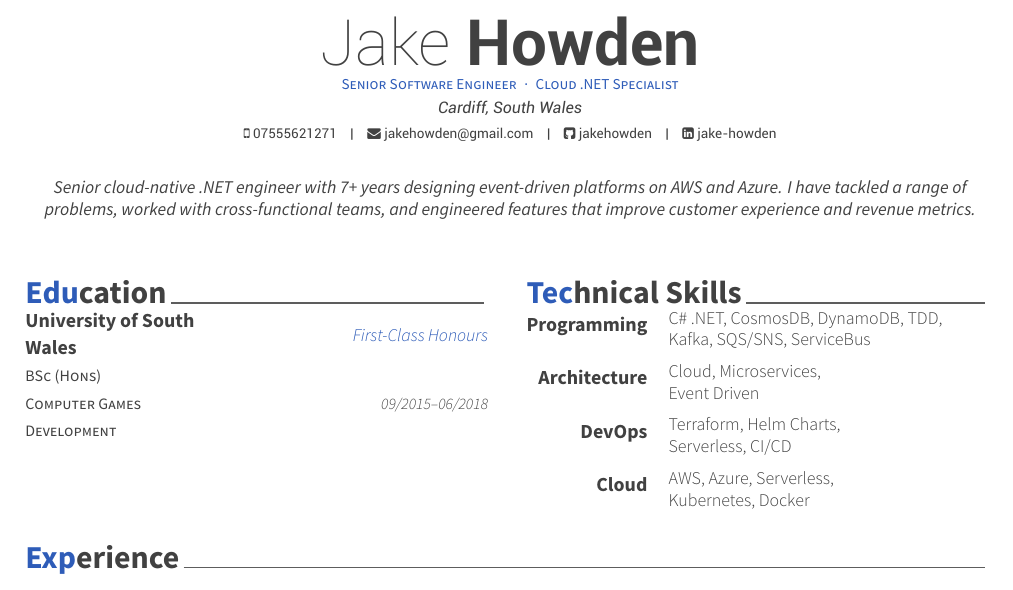
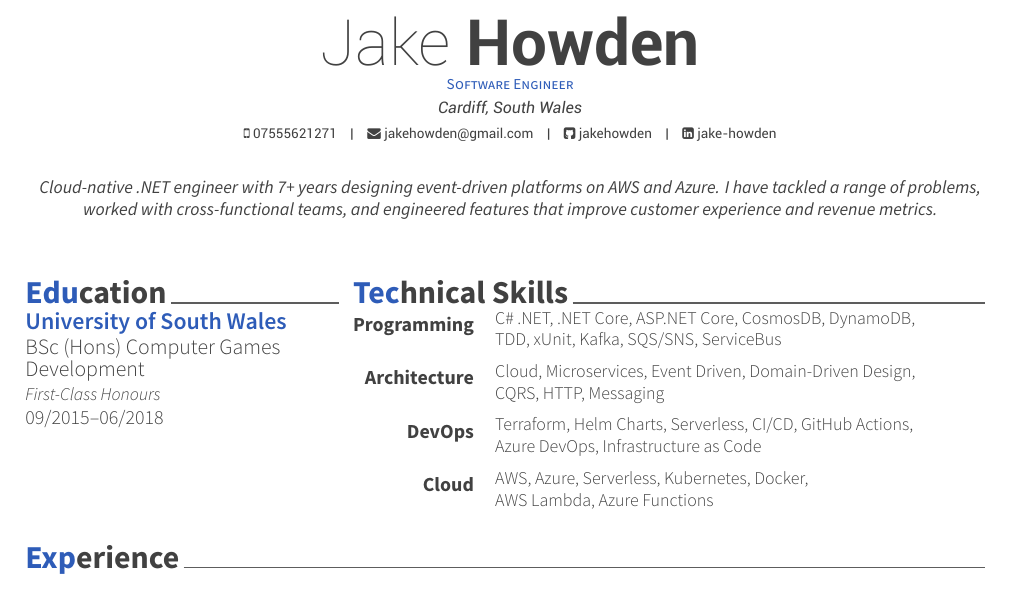
Before and after one commit to jakehowden/CV, a LaTeX CV (resume_cv.tex, which reads cv-sections/education.tex, cv-sections/skills.tex): part of the page, cut so that both start at the same text. Compiled offline with XeLaTeX.

Commit message:
added more to the technical skill section

```diff
--- a/cv-sections/education.tex
+++ b/cv-sections/education.tex
@@ -8,17 +8,11 @@
 %	SECTION CONTENT
 %----------------------------------------------------------------------------------------
 
-\begin{cventries}
+\vspace{0.3em}
 
-%------------------------------------------------
-
-\cventry
-  {BSc (Hons)\newline Computer Games Development} % Degree
-  {University of South Wales} % Institution
-  {First-Class Honours} % Location/Notes
-  {09/2015--06/2018} % Date(s)
-  {} % Description(s) bullet points
-
-%------------------------------------------------
-
-\end{cventries}
+\begin{cvparagraph}
+  {\textcolor{awesome}{\large\textbf{University of South Wales}}}\\[2pt]
+  {\textcolor{darktext}{\normalsize BSc (Hons) Computer Games\\ Development}}\\[1pt]
+  {\textcolor{graytext}{\itshape First-Class Honours}}\\[1pt]% chktex 6
+  {\textcolor{graytext}{\small 09/2015--06/2018}}\\[4pt]
+\end{cvparagraph}
--- a/cv-sections/skills.tex
+++ b/cv-sections/skills.tex
@@ -15,9 +15,9 @@
 
 \cvskill%
   {Programming} % Category
-  {\begin{tabular}{@{}l@{}}% chktex 26
-     C\# .NET, CosmosDB, DynamoDB, TDD,\\
-     Kafka, SQS/SNS, ServiceBus
+  {\begin{tabular}{@{}l@{}}
+    C\# .NET, .NET Core, ASP.NET Core, CosmosDB, DynamoDB, \\
+    TDD, xUnit, Kafka, SQS/SNS, ServiceBus
    \end{tabular}}
 
 \vspace{0.45em}
@@ -27,8 +27,8 @@
 \cvskill%
   {Architecture} % Category
   {\begin{tabular}{@{}l@{}}
-     Cloud, Microservices,\\
-     Event Driven
+    Cloud, Microservices, Event Driven, Domain-Driven Design, \\
+    CQRS, HTTP, Messaging
    \end{tabular}}
 
 \vspace{0.45em}
@@ -38,8 +38,8 @@
 \cvskill%
   {DevOps} % Category
   {\begin{tabular}{@{}l@{}}
-     Terraform, Helm Charts,\\
-     Serverless, CI/CD
+    Terraform, Helm Charts, Serverless, CI/CD, GitHub Actions, \\
+    Azure DevOps, Infrastructure as Code
    \end{tabular}}
 
 %------------------------------------------------
@@ -47,8 +47,8 @@
 \cvskill%
   {Cloud} % Category
   {\begin{tabular}{@{}l@{}}
-     AWS, Azure, Serverless,\\
-     Kubernetes, Docker
+    AWS, Azure, Serverless, Kubernetes, Docker,\\
+    AWS Lambda, Azure Functions
    \end{tabular}}
 
 %------------------------------------------------
--- a/resume_cv.tex
+++ b/resume_cv.tex
@@ -37,8 +37,8 @@
 \github{jakehowden}
 \linkedin{jake-howden}
 
-\position{Senior Software Engineer{\enskip\cdotp\enskip}Cloud .NET Specialist}
-\quote{Senior cloud-native .NET engineer with 7+ years designing event-driven platforms on AWS and Azure. I have tackled a range of problems, worked with cross-functional teams, and engineered features that improve customer experience and revenue metrics.}
+\position{Software Engineer}
+\quote{Cloud-native .NET engineer with 7+ years designing event-driven platforms on AWS and Azure. I have tackled a range of problems, worked with cross-functional teams, and engineered features that improve customer experience and revenue metrics.}
 
 \makecvfooter{\today}{Jake Howden~~~·~~~CV}{\thepage}
 
```
Also changed, not shown: resume_cv.pdf, resume_cv.tex (4 more changed lines).
